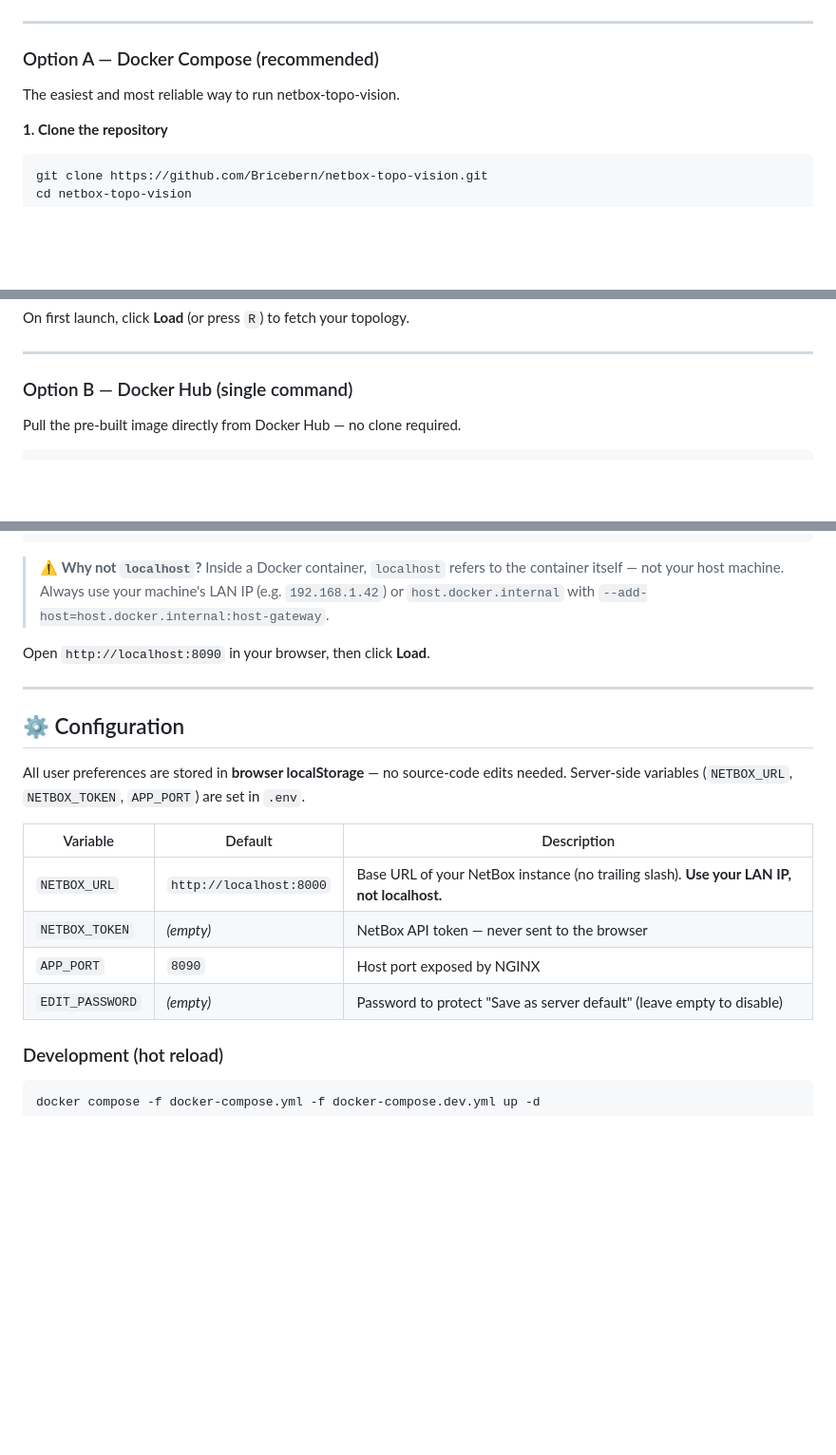
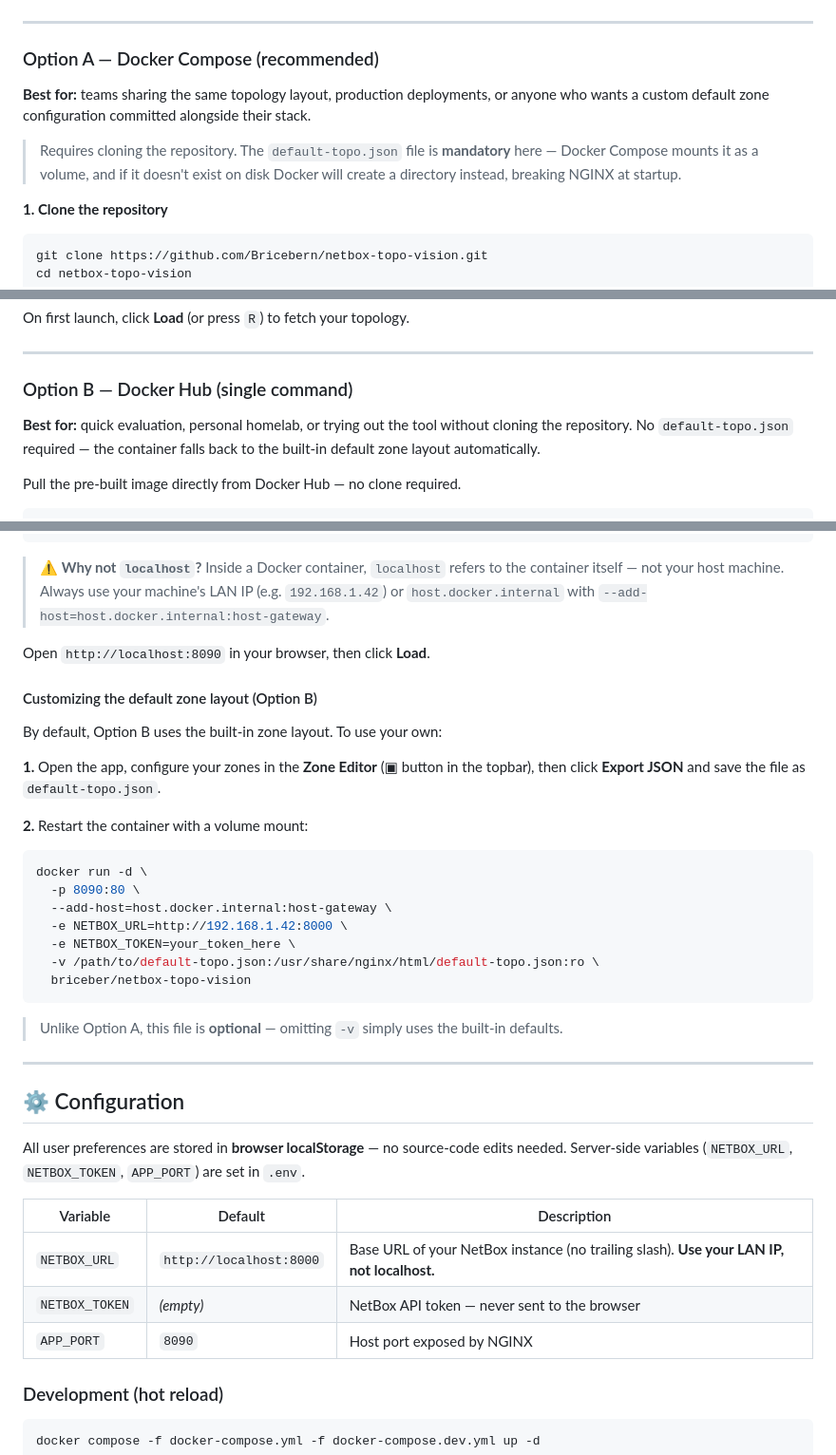
Before and after one commit to Bricebern/netbox-topo-vision, a Markdown page: README.md, 3 parts joined by grey strips. Shown at 95% size. GitHub-like rendering; blank space fills up the shorter version.

Commit message:
docs: clarify Option A vs B, add custom topo for docker run

````diff
--- a/README.md
+++ b/README.md
@@ -47,7 +47,9 @@
 
 ### Option A — Docker Compose (recommended)
 
-The easiest and most reliable way to run netbox-topo-vision.
+**Best for:** teams sharing the same topology layout, production deployments, or anyone who wants a custom default zone configuration committed alongside their stack.
+
+> Requires cloning the repository. The `default-topo.json` file is **mandatory** here — Docker Compose mounts it as a volume, and if it doesn't exist on disk Docker will create a directory instead, breaking NGINX at startup.
 
 **1. Clone the repository**
 
@@ -97,6 +99,8 @@ On first launch, click **Load** (or press `R`) to fetch your topology.
 
 ### Option B — Docker Hub (single command)
 
+**Best for:** quick evaluation, personal homelab, or trying out the tool without cloning the repository. No `default-topo.json` required — the container falls back to the built-in default zone layout automatically.
+
 Pull the pre-built image directly from Docker Hub — no clone required.
 
 ```bash
@@ -119,6 +123,26 @@ docker run -d \
 
 Open `http://localhost:8090` in your browser, then click **Load**.
 
+#### Customizing the default zone layout (Option B)
+
+By default, Option B uses the built-in zone layout. To use your own:
+
+**1.** Open the app, configure your zones in the **Zone Editor** (▣ button in the topbar), then click **Export JSON** and save the file as `default-topo.json`.
+
+**2.** Restart the container with a volume mount:
+
+```bash
+docker run -d \
+  -p 8090:80 \
+  --add-host=host.docker.internal:host-gateway \
+  -e NETBOX_URL=http://192.168.1.42:8000 \
+  -e NETBOX_TOKEN=your_token_here \
+  -v /path/to/default-topo.json:/usr/share/nginx/html/default-topo.json:ro \
+  briceber/netbox-topo-vision
+```
+
+> Unlike Option A, this file is **optional** — omitting `-v` simply uses the built-in defaults.
+
 ---
 
 ## ⚙️ Configuration
@@ -131,7 +155,6 @@ Server-side variables (`NETBOX_URL`, `NETBOX_TOKEN`, `APP_PORT`) are set in `.en
 | `NETBOX_URL`    | `http://localhost:8000` | Base URL of your NetBox instance (no trailing slash). **Use your LAN IP, not localhost.** |
 | `NETBOX_TOKEN`  | *(empty)*               | NetBox API token — never sent to the browser         |
 | `APP_PORT`      | `8090`                  | Host port exposed by NGINX                           |
-| `EDIT_PASSWORD` | *(empty)*               | Password to protect "Save as server default" (leave empty to disable) |
 
 ### Development (hot reload)
 
````
